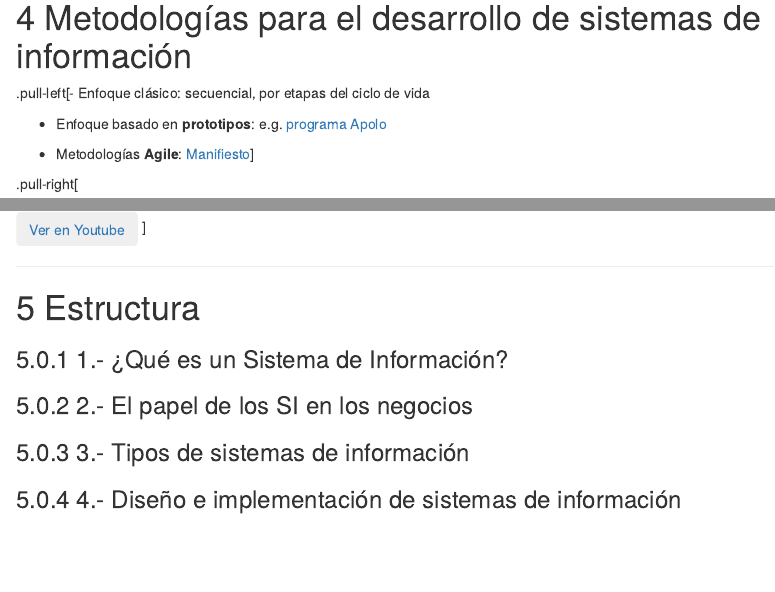
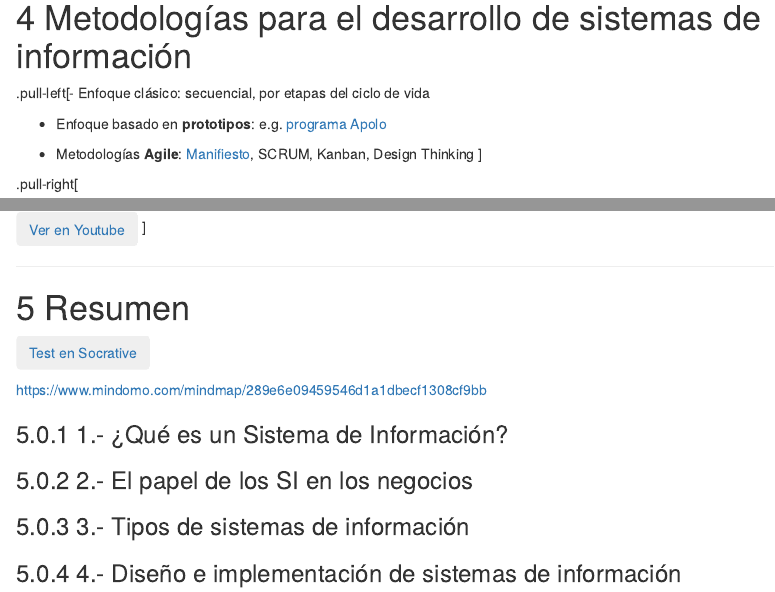
Before and after one commit to MonicaCortinas/SI_ADE_T1, an R Markdown document (4_diseno.Rmd): the page in a window 1100 px wide, from 1070 px down, and a second part further down, joined at a grey line. Rendered offline with R 4.5, knitr and Pandoc, with nearby package versions; drawn as R Markdown's standard HTML page in place of the format the file asks for.

Commit message:
nuevo repaso total al tema 1

```diff
--- a/4_diseno.Rmd
+++ b/4_diseno.Rmd
@@ -34,12 +34,14 @@ knitr::include_graphics("images/ciclodesarrollo.png")
 
 - Enfoque basado en **prototipos**: e.g. [programa Apolo](https://es.wikipedia.org/wiki/Programa_Apolo)
 
-- Metodologías **Agile**: [Manifiesto](https://agilemanifesto.org/iso/es/manifesto.html)]
+- Metodologías **Agile**: [Manifiesto](https://agilemanifesto.org/iso/es/manifesto.html), SCRUM, Kanban, Design Thinking
+]
 
 .pull-right[
 
-<iframe width="500" height="300" src="https://www.youtube.com/embed/e3A4wLbyK64" frameborder="0" allow="accelerometer; autoplay; encrypted-media; gyroscope; picture-in-picture" allowfullscreen></iframe>
-<a href="https://www.youtube.com/watch?v=e3A4wLbyK64" target="_blank">
+<iframe width="500" height="300" src="https://www.youtube.com/embed/a33xOe9d_Dk" frameborder="0" allow="accelerometer; autoplay; encrypted-media; gyroscope; picture-in-picture" allowfullscreen></iframe>
+
+<a href="https://www.youtube.com/watch?v=a33xOe9d_Dk" target="_blank">
   <button class="btn">
     <span class="buttoninner">Ver en Youtube</span>
   </button>
@@ -47,7 +49,19 @@ knitr::include_graphics("images/ciclodesarrollo.png")
 ]
 
 ---
-# Estructura
+# Resumen
+
+<a href="https://b.socrative.com/teacher/" target="_blank">
+  <button class="btn btn-final">
+    <span class="buttoninner"><i class="fas fa-question-circle"></i> Test en Socrative</a> </span>
+  </button>
+</a>
+
+
+
+https://www.mindomo.com/mindmap/289e6e09459546d1a1dbecf1308cf9bb
+
+
 
 ### <span class="rojito">1.-</span> ¿Qué es un Sistema de Información?
 ### <span class="rojito">2.-</span> El papel de los SI en los negocios
```
Also changed, not shown: 2_negocios.Rmd (+1 -1 lines), contact_mcortinas.Rmd (+0 -6 lines), index.html.
